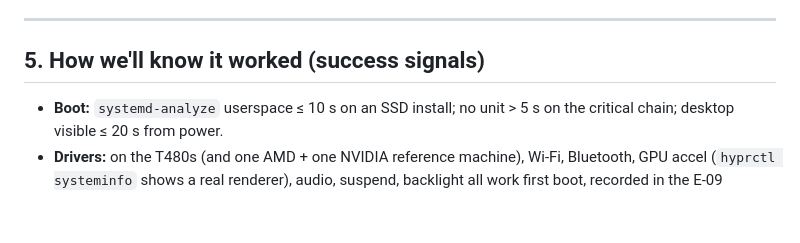
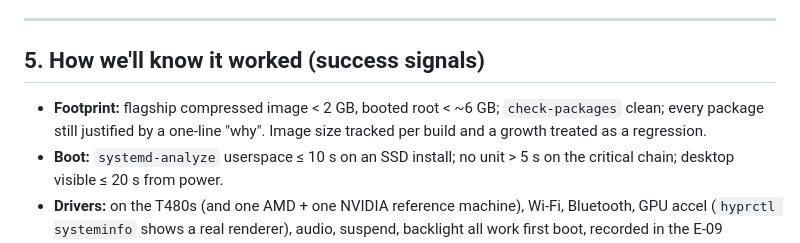
Before and after one commit to hexrift/WardOS, a Markdown page: docs/design/experience.md, the part around one of its changes. GitHub-like rendering; blank space fills up the shorter version.

```diff
--- a/docs/design/experience.md
+++ b/docs/design/experience.md
@@ -196,6 +230,9 @@ work safely* — not decoration (ADR-0019).
 
 ## 5. How we'll know it worked (success signals)
 
+- **Footprint:** flagship compressed image < 2 GB, booted root < ~6 GB; `check-packages`
+  clean; every package still justified by a one-line "why". Image size tracked per build
+  and a growth treated as a regression.
 - **Boot:** `systemd-analyze` userspace ≤ 10 s on an SSD install; no unit > 5 s on the
   critical chain; desktop visible ≤ 20 s from power.
 - **Drivers:** on the T480s (and one AMD + one NVIDIA reference machine), Wi-Fi,
```
Also changed, not shown: other parts of docs/design/experience.md (+45 -8 lines).
